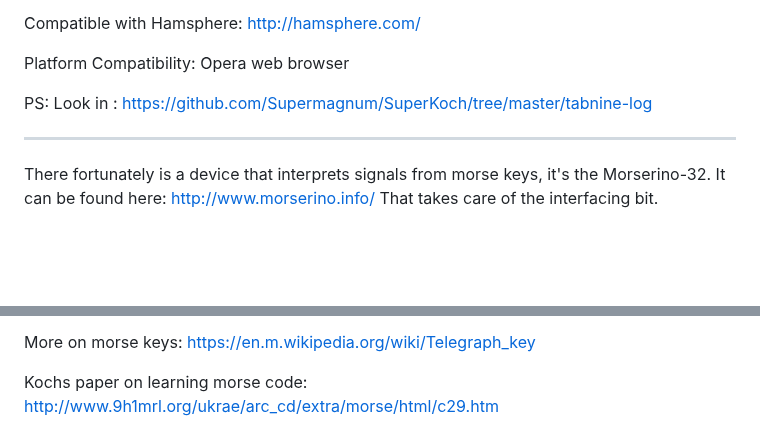
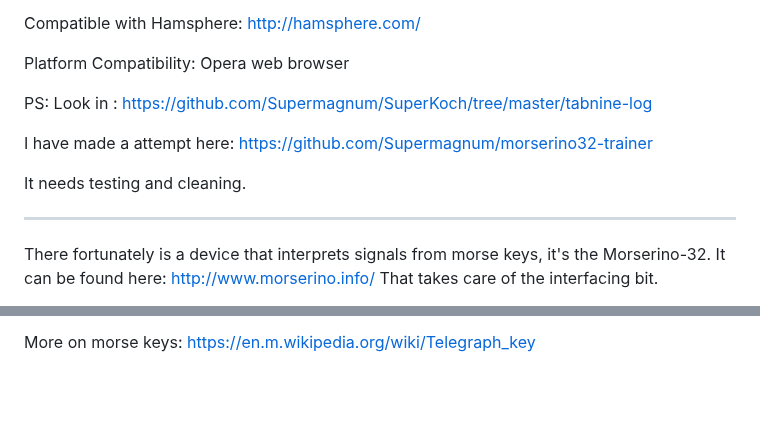
Before and after one commit to Supermagnum/SuperKoch, a Markdown page: README.md, 2 parts joined by grey strips. Drawn GitHub-style; blank space fills up the shorter version.

```diff
--- a/README.md
+++ b/README.md
@@ -88,6 +88,11 @@ Platform Compatibility: Opera web browser
 PS:  Look in :
 https://github.com/Supermagnum/SuperKoch/tree/master/tabnine-log
 
+I have made a attempt here:
+https://github.com/Supermagnum/morserino32-trainer
+
+It needs testing and cleaning.
+
 --------
 
 There fortunately is a device that interprets signals from morse keys, it's the Morserino-32.
@@ -109,5 +114,3 @@ A straight key is the common telegraph key as seen in various movies. It is a si
 Keys having two separate levers, one for dits and the other for dahs are called dual or dual-lever paddles. With a dual paddle both contacts may be closed simultaneously, enabling the "iambic" functions of an electronic keyer that is designed to support them. The operator can create a series of alternating dits and dahs . A single-paddle also utilizes separate contacts for dits and dahs. A example of a dual lever paddle: http://www.morsex.com/bencher/by1.jpg
 
 More on morse keys: https://en.m.wikipedia.org/wiki/Telegraph_key
-
-Kochs paper on learning morse code: http://www.9h1mrl.org/ukrae/arc_cd/extra/morse/html/c29.htm
```
